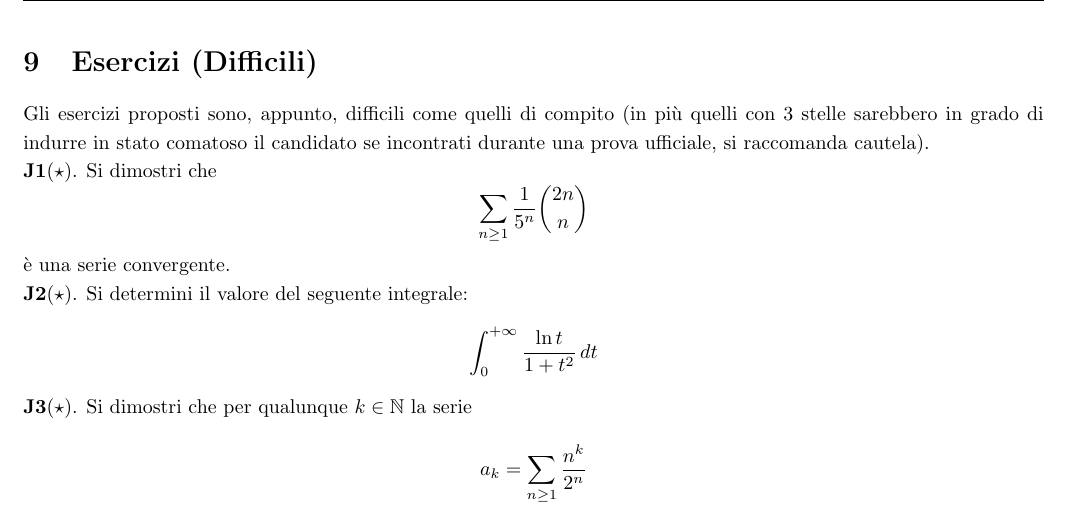
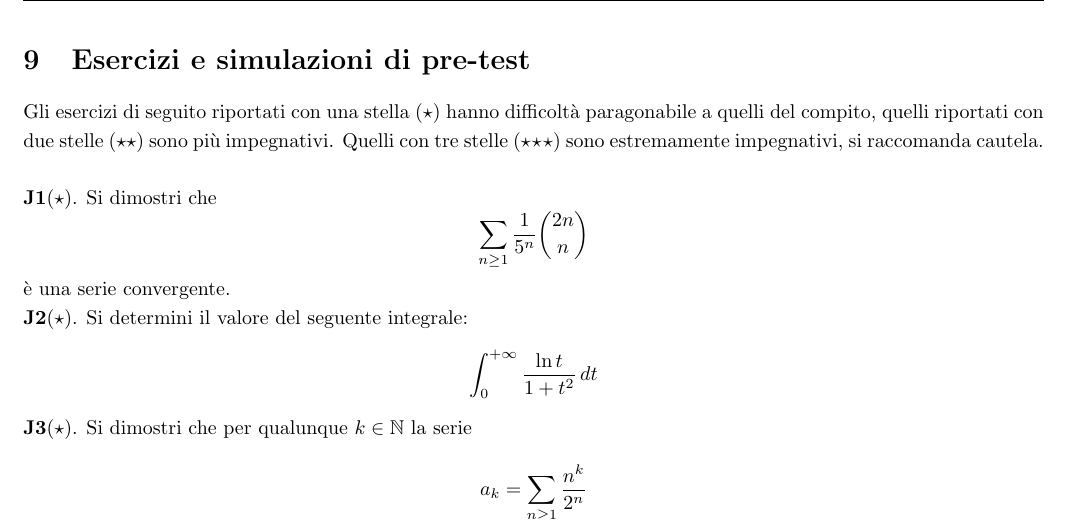
Before and after one commit to BiagioAltruda/Calc1, a LaTeX document (Calc101.tex): part of page 21 of 29, cut at the place of the change. Compiled offline with pdfLaTeX.

Commit message:
Add files via upload

```diff
--- a/Calc101.tex
+++ b/Calc101.tex
@@ -780,9 +780,9 @@ Supponiamo quindi che $\Tilde{x_1}=at^3+bt^2+ct+d$ sia una soluzione, allora der
 $$3at^2+2bt+c + 2at^3+2bt^2+2ct+2d=t^2\Leftrightarrow 3a+2a=1\Rightarrow a=\frac{1}{5}$$
 La soluzione totale è quindi $\Tilde{x}= c_1e^{-2t}+c_2\frac{1}{5}t^3$\\
 Un altro metodo per risolvere alcune differenziali (più difficili delle precedenti) è quello di studiare il comportamento di $u'(t)$ con la sua inversa $v'(t)$, se esiste, o analogamente, se è ben definito, col suo reciproco.
-\section{Esercizi (Difficili)}
-Gli esercizi proposti sono, appunto, difficili come quelli di compito (in più quelli con 3 stelle sarebbero in grado di indurre in stato comatoso il candidato se incontrati durante una prova ufficiale, si raccomanda cautela).
-\par
+\section{Esercizi e simulazioni di pre-test}
+Gli esercizi di seguito riportati con una stella ($\star$) hanno difficoltà paragonabile a quelli del compito, quelli riportati con due stelle ($\star\star$) sono più impegnativi. Quelli con tre stelle ($\star\star\star$) sono estremamente impegnativi, si raccomanda cautela.\\
+
 
  \textbf{J1}($\star$). Si dimostri che
 \begin{equation*}
```
Also changed, not shown: Calc101.pdf, Calc101.tex (15 more changed lines).
